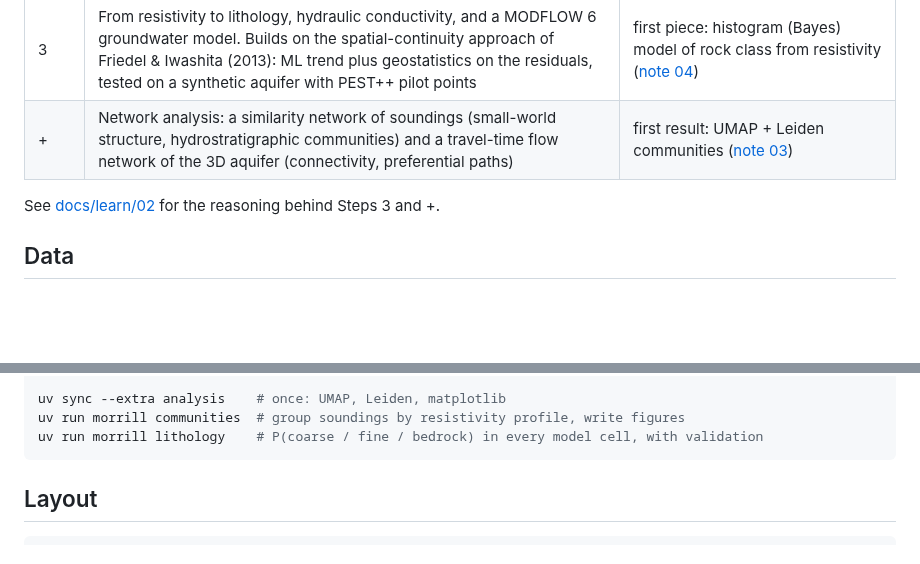
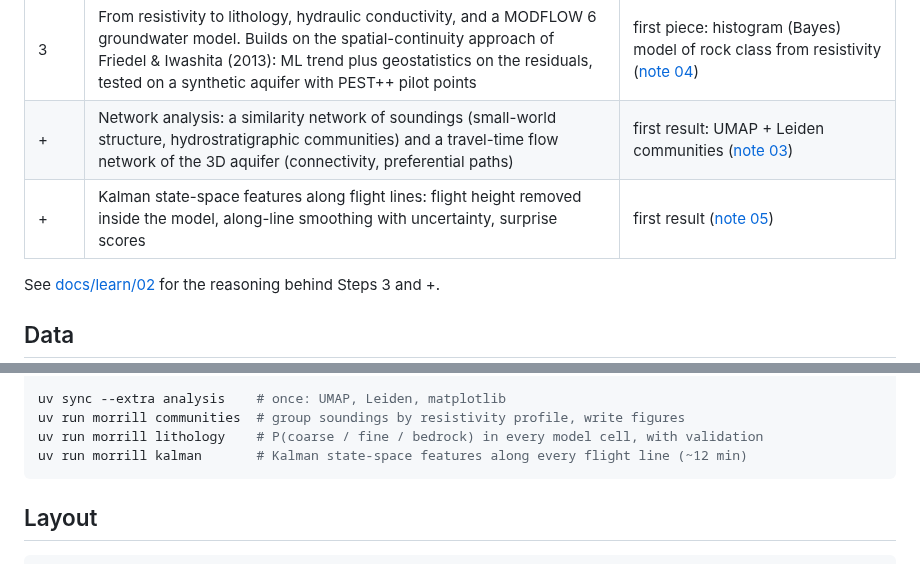
Before and after one commit to aakbarie/Code-for-NZ, a Markdown page: README.md, 2 parts joined by grey strips. GitHub-like rendering; blank space fills up the shorter version.

````diff
--- a/README.md
+++ b/README.md
@@ -24,6 +24,7 @@ the time.
 | 2 | Resistivity from ML + statistics, validated by holding out whole boreholes, with calibrated uncertainty; benchmarked against the 2015 SOM results and MCMC | planned |
 | 3 | From resistivity to lithology, hydraulic conductivity, and a MODFLOW 6 groundwater model. Builds on the spatial-continuity approach of Friedel & Iwashita (2013): ML trend plus geostatistics on the residuals, tested on a synthetic aquifer with PEST++ pilot points | first piece: histogram (Bayes) model of rock class from resistivity ([note 04](docs/learn/04-histogram-lithology-model.md)) |
 | + | Network analysis: a similarity network of soundings (small-world structure, hydrostratigraphic communities) and a travel-time flow network of the 3D aquifer (connectivity, preferential paths) | first result: UMAP + Leiden communities ([note 03](docs/learn/03-airborne-and-communities.md)) |
+| + | Kalman state-space features along flight lines: flight height removed inside the model, along-line smoothing with uncertainty, surprise scores | first result ([note 05](docs/learn/05-kalman-features.md)) |
 
 See [docs/learn/02](docs/learn/02-continuity-connectivity-networks.md) for the
 reasoning behind Steps 3 and +.
@@ -45,6 +46,7 @@ uv run morrill build        # build data/morrill.duckdb and run the data checks
 uv sync --extra analysis    # once: UMAP, Leiden, matplotlib
 uv run morrill communities  # group soundings by resistivity profile, write figures
 uv run morrill lithology    # P(coarse / fine / bedrock) in every model cell, with validation
+uv run morrill kalman       # Kalman state-space features along every flight line (~12 min)
 ```
 
 ## Layout
````
Also changed, not shown: docs/learn/00-overview.md (+3 -0 lines), docs/learn/05-kalman-features.md (added, +75 -0 lines), docs/figures/kalman_conductor_depth.png (added), docs/figures/kalman_line.png (added), 6 other files.
